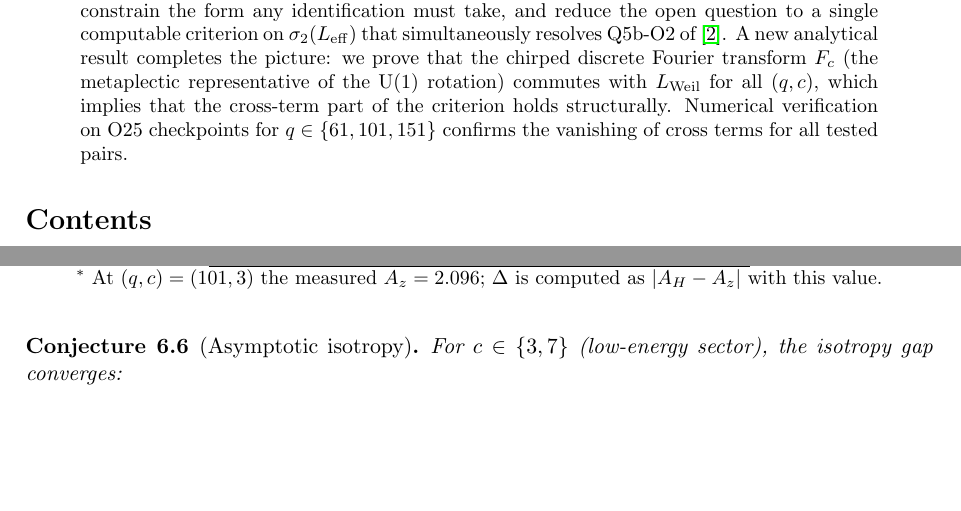
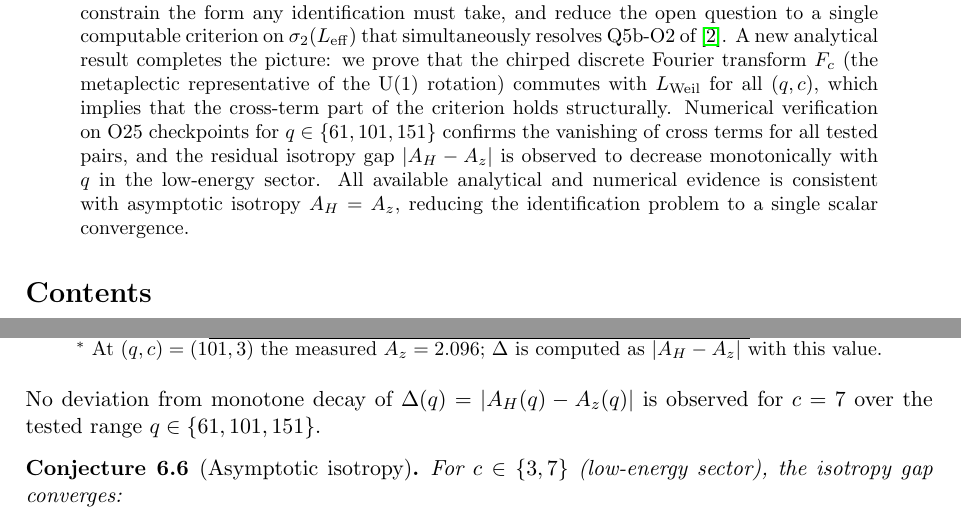
Before and after one commit to Cosmochrony/q7, a LaTeX paper (tex/Q7.tex): two parts of pages 1 and 9 of 12, joined at a grey line, cut so that both start at the same text, the shorter picture padded with empty space. Compiled offline with pdfLaTeX.

Commit message:
Expand isotropy discussion in Q7 paper with additional analytical and numerical evidence.

```diff
--- a/tex/Q7.tex
+++ b/tex/Q7.tex
@@ -67,7 +67,10 @@ and the Horizontal Geometry of $\Heis(\mathbb{R})$\\[4pt]
     with $L_{\mathrm{Weil}}$ for all $(q,c)$, which implies that the cross-term part of the
     criterion holds structurally.
     Numerical verification on O25 checkpoints for $q \in \{61, 101, 151\}$ confirms the vanishing
-    of cross terms for all tested pairs.
+    of cross terms for all tested pairs, and the residual isotropy gap $|A_H - A_z|$ is observed
+    to decrease monotonically with $q$ in the low-energy sector.
+    All available analytical and numerical evidence is consistent with asymptotic isotropy
+    $A_H = A_z$, reducing the identification problem to a single scalar convergence.
   \end{abstract}
 
   \tableofcontents
@@ -636,6 +639,10 @@ constants $A_H$ and $A_z$.
       as $|A_H - A_z|$ with this value.}
     \end{table}
 
+    \noindent
+    No deviation from monotone decay of $\Delta(q) = |A_H(q) - A_z(q)|$ is observed for
+    $c=7$ over the tested range $q \in \{61, 101, 151\}$.
+
     \begin{conjecture}[Asymptotic isotropy]
       \label{conj:isotropy}
       For $c \in \{3,7\}$ (low-energy sector), the isotropy gap converges:
```
Also changed, not shown: out/Q7.pdf, tex/Q7.tex (7 more changed lines).
